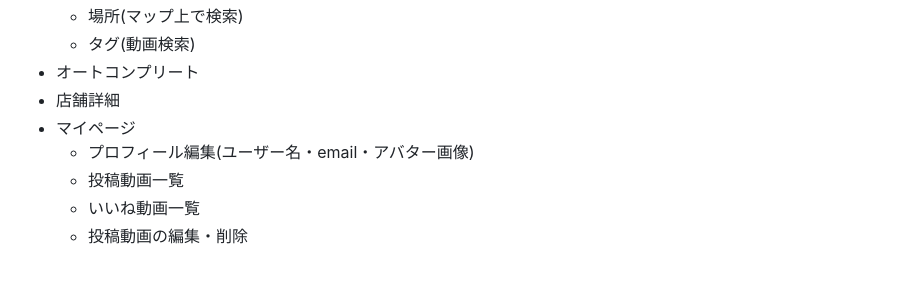
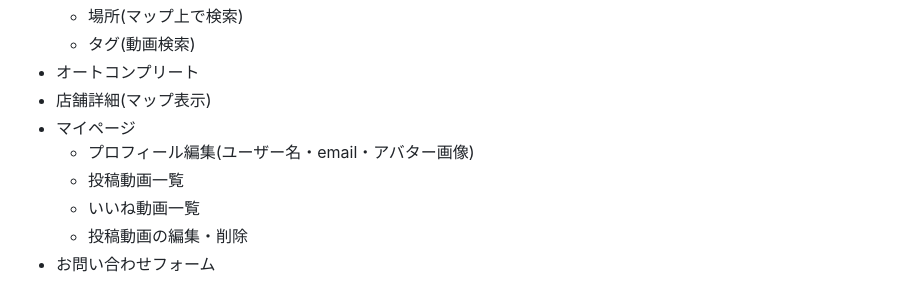
Before and after one commit to rinahorigami/Ramen_sounds, a Markdown page: README.md, the part around one of its changes. GitHub-like rendering.

```diff
--- a/README.md
+++ b/README.md
@@ -63,9 +93,10 @@ https://gyazo.com/885dd2fabc0a9439c8d1d6ac191ed88c
   - 場所(マップ上で検索)
   - タグ(動画検索)
 - オートコンプリート
-- 店舗詳細
+- 店舗詳細(マップ表示)
 - マイページ
   - プロフィール編集(ユーザー名・email・アバター画像)
   - 投稿動画一覧
   - いいね動画一覧
   - 投稿動画の編集・削除
+- お問い合わせフォーム
```
Also changed, not shown: other parts of README.md (+30 -0 lines).
